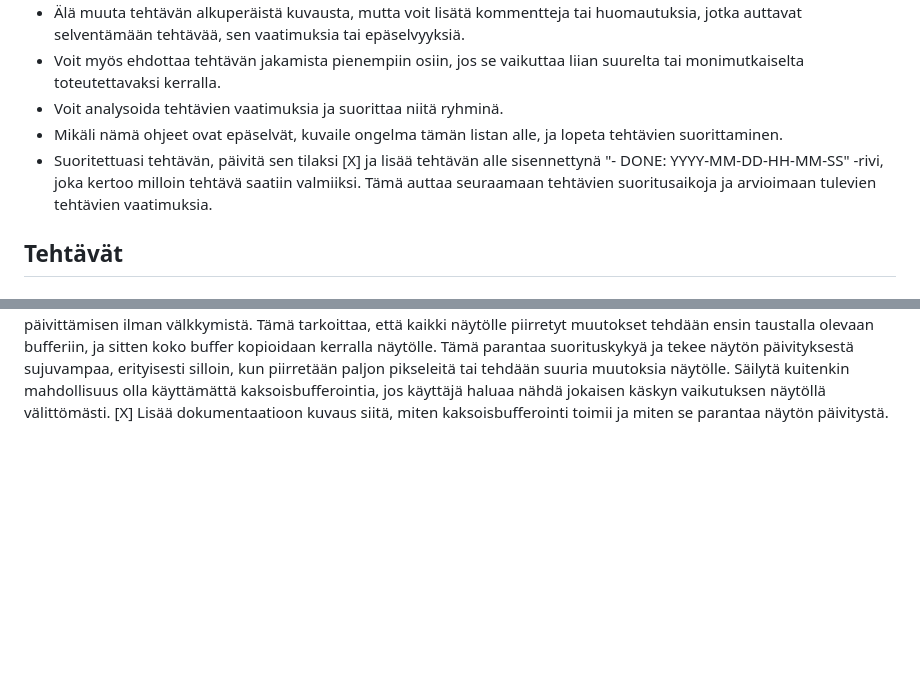
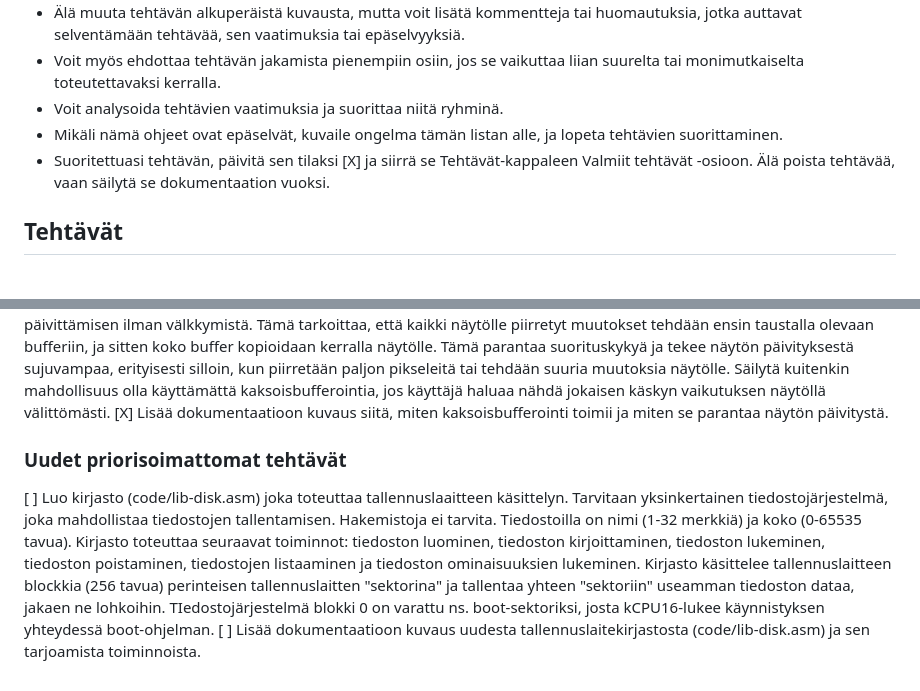
Before and after one commit to superzanttu/kCPU16, a Markdown page: kcpu16/todo.md, 2 parts joined by grey strips. Drawn GitHub-style; blank space fills up the shorter version.

```diff
--- a/kcpu16/todo.md
+++ b/kcpu16/todo.md
@@ -24,7 +24,7 @@ Tehtävät on merkitty hakasulkeilla, ja niiden tilaa voidaan päivittää seura
 - Voit myös ehdottaa tehtävän jakamista pienempiin osiin, jos se vaikuttaa liian suurelta tai monimutkaiselta toteutettavaksi kerralla.
 - Voit analysoida tehtävien vaatimuksia ja suorittaa niitä ryhminä.
 - Mikäli nämä ohjeet ovat epäselvät, kuvaile ongelma tämän listan alle, ja lopeta tehtävien suorittaminen.
-- Suoritettuasi tehtävän, päivitä sen tilaksi [X] ja lisää tehtävän alle sisennettynä "- DONE: YYYY-MM-DD-HH-MM-SS" -rivi, joka kertoo milloin tehtävä saatiin valmiiksi. Tämä auttaa seuraamaan tehtävien suoritusaikoja ja arvioimaan tulevien tehtävien vaatimuksia.
+- Suoritettuasi tehtävän, päivitä sen tilaksi [X] ja siirrä se Tehtävät-kappaleen Valmiit tehtävät -osioon. Älä poista tehtävää, vaan säilytä se dokumentaation vuoksi.
 
 ## Tehtävät
 
@@ -114,3 +114,9 @@ Tehtävät on merkitty hakasulkeilla, ja niiden tilaa voidaan päivittää seura
 [X] Lisää dokumentaatioon kuvaus siitä, että assembler sallii vain READ ja STORE käytön.
 [X] Lisää KCPU16:n näyttöön kaksoisbufferionti, joka mahdollistaa näytön päivittämisen ilman välkkymistä. Tämä tarkoittaa, että kaikki näytölle piirretyt muutokset tehdään ensin taustalla olevaan bufferiin, ja sitten koko buffer kopioidaan kerralla näytölle. Tämä parantaa suorituskykyä ja tekee näytön päivityksestä sujuvampaa, erityisesti silloin, kun piirretään paljon pikseleitä tai tehdään suuria muutoksia näytölle. Säilytä kuitenkin mahdollisuus olla käyttämättä kaksoisbufferointia, jos käyttäjä haluaa nähdä jokaisen käskyn vaikutuksen näytöllä välittömästi.
 [X] Lisää dokumentaatioon kuvaus siitä, miten kaksoisbufferointi toimii ja miten se parantaa näytön päivitystä.
+
+
+### Uudet priorisoimattomat tehtävät
+
+[ ] Luo kirjasto (code/lib-disk.asm) joka toteuttaa tallennuslaaitteen käsittelyn. Tarvitaan yksinkertainen tiedostojärjestelmä, joka mahdollistaa tiedostojen tallentamisen. Hakemistoja ei tarvita. Tiedostoilla on nimi (1-32 merkkiä) ja koko (0-65535 tavua). Kirjasto toteuttaa seuraavat toiminnot: tiedoston luominen, tiedoston kirjoittaminen, tiedoston lukeminen, tiedoston poistaminen, tiedostojen listaaminen ja tiedoston ominaisuuksien lukeminen. Kirjasto käsittelee tallennuslaitteen blockkia (256 tavua) perinteisen tallennuslaitten "sektorina" ja tallentaa yhteen "sektoriin" useamman tiedoston dataa, jakaen ne lohkoihin. TIedostojärjestelmä blokki 0 on varattu ns. boot-sektoriksi, josta kCPU16-lukee käynnistyksen yhteydessä boot-ohjelman.
+[ ] Lisää dokumentaatioon kuvaus uudesta tallennuslaitekirjastosta (code/lib-disk.asm) ja sen tarjoamista toiminnoista.
```
Also changed, not shown: code/chip8.md (deleted, +0 -151 lines).
